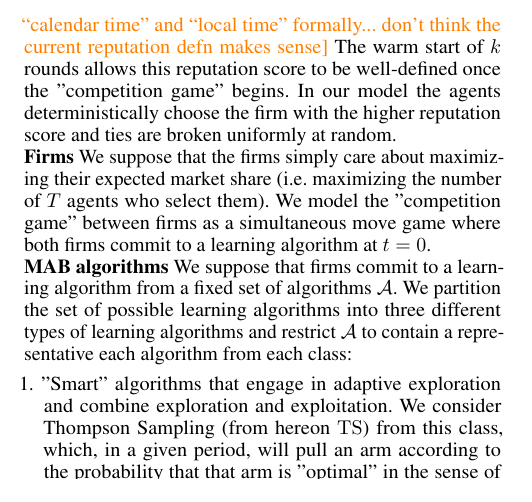
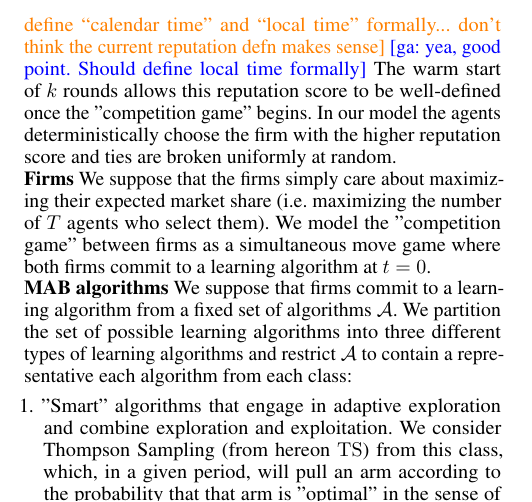
Before and after one commit to rawls238/CompetingBandits, a LaTeX document (paper/content/model.tex): part of one column of the page, cut so that both start at the same text. Compiled offline with pdfLaTeX.

Commit message:
add comment

```diff
--- a/paper/content/model.tex
+++ b/paper/content/model.tex
@@ -20,7 +20,7 @@ Generally, the rewards are independent and identically distributed with a common
 $R_{jt} = \frac{1}{M} \sum\limits_{i=1}^{M} r_{t_j-i}$
 \end{center}
 
-Note $t_j$ is the \textit{local} time of the firm, not the global time, so the reputation score is the sliding window average of the last $M$ times that firm $j$ was selected by the agents.\swcomment{define ``calendar time'' and ``local time'' formally... don't think the current reputation defn makes sense} The warm start of $k$ rounds allows this reputation score to be well-defined once the "competition game" begins. In our model the agents deterministically choose the firm with the higher reputation score and ties are broken uniformly at random.
+Note $t_j$ is the \textit{local} time of the firm, not the global time, so the reputation score is the sliding window average of the last $M$ times that firm $j$ was selected by the agents.\swcomment{define ``calendar time'' and ``local time'' formally... don't think the current reputation defn makes sense} \gacomment{yea, good point. Should define local time formally} The warm start of $k$ rounds allows this reputation score to be well-defined once the "competition game" begins. In our model the agents deterministically choose the firm with the higher reputation score and ties are broken uniformly at random.
 
 \noindent \textbf{Firms} We suppose that the firms simply care about maximizing their expected market share (i.e. maximizing the number of $T$ agents who select them). We model the "competition game" between firms as a simultaneous move game where both firms commit to a learning algorithm at $t = 0$.
 
```
